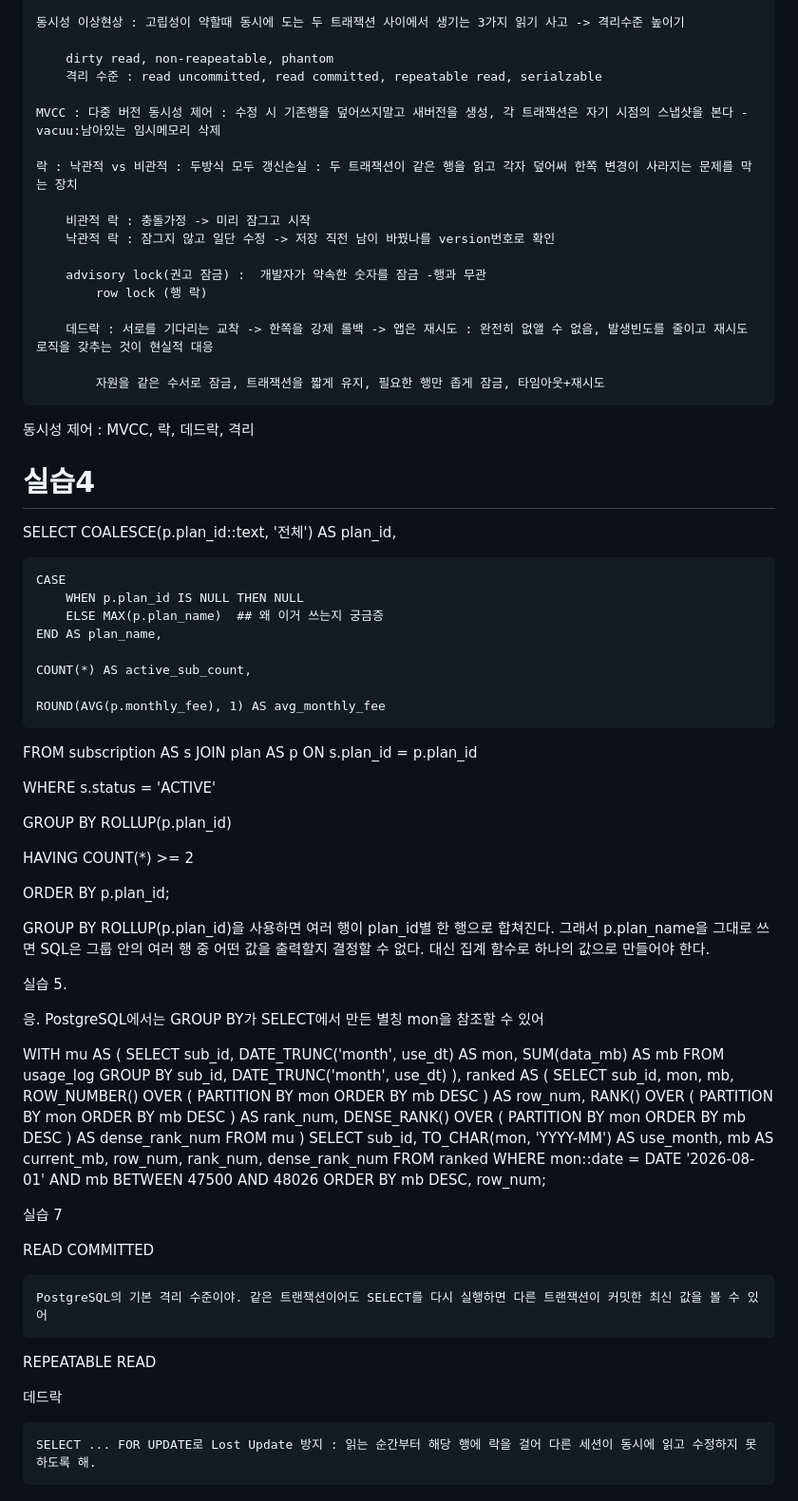
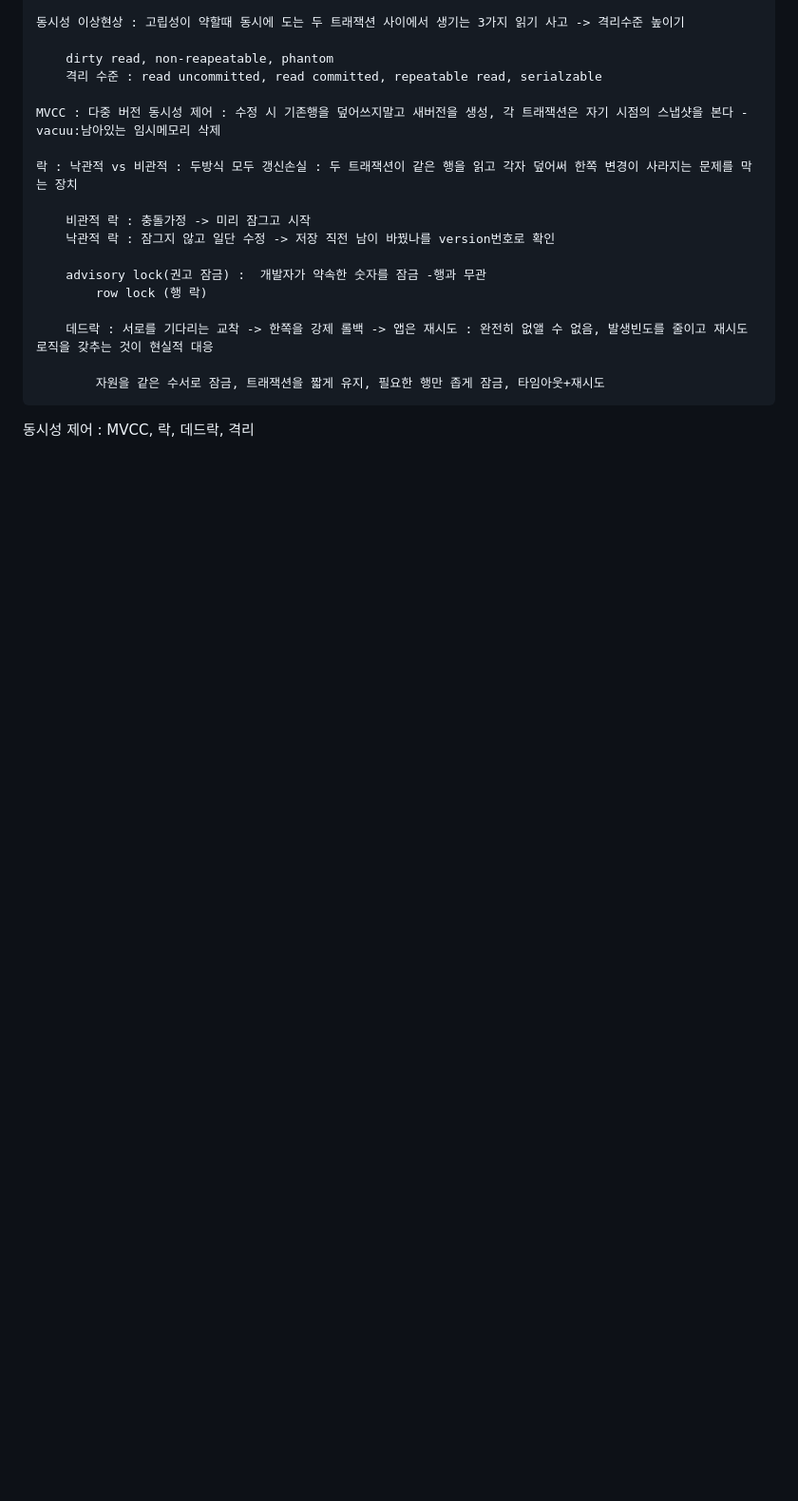
Before and after one commit to piw0814-create/window_home, a Markdown page: 7월21일/내용정리.md, the part around the change. Shown at 95% size. GitHub-like rendering; blank space fills up the shorter version.

```diff
--- a/7월21일/내용정리.md
+++ b/7월21일/내용정리.md
@@ -267,95 +267,3 @@ GROUPING() — 합계 행 라벨링 3단계
 
 
 동시성 제어 : MVCC, 락, 데드락, 격리
-
-
-# 실습4
-
-SELECT
-    COALESCE(p.plan_id::text, '전체') AS plan_id,
-
-    CASE
-        WHEN p.plan_id IS NULL THEN NULL
-        ELSE MAX(p.plan_name)  ## 왜 이거 쓰는지 궁금증
-    END AS plan_name,
-
-    COUNT(*) AS active_sub_count,
-
-    ROUND(AVG(p.monthly_fee), 1) AS avg_monthly_fee
-
-FROM subscription AS s
-JOIN plan AS p
-    ON s.plan_id = p.plan_id
-
-WHERE s.status = 'ACTIVE'
-
-GROUP BY ROLLUP(p.plan_id)
-
-HAVING COUNT(*) >= 2
-
-ORDER BY p.plan_id;
-
-
-GROUP BY ROLLUP(p.plan_id)을 사용하면 여러 행이 plan_id별 한 행으로 합쳐진다.
-그래서 p.plan_name을 그대로 쓰면 SQL은 그룹 안의 여러 행 중 어떤 값을 출력할지 결정할 수 없다.
-대신 집계 함수로 하나의 값으로 만들어야 한다.
-
-
-
-실습 5.
-
-응. PostgreSQL에서는 GROUP BY가 SELECT에서 만든 별칭 mon을 참조할 수 있어
-
-
-WITH mu AS (
-    SELECT
-        sub_id,
-        DATE_TRUNC('month', use_dt) AS mon,
-        SUM(data_mb) AS mb
-    FROM usage_log
-    GROUP BY sub_id, DATE_TRUNC('month', use_dt)
-),
-ranked AS (
-    SELECT
-        sub_id,
-        mon,
-        mb,
-        ROW_NUMBER() OVER (
-            PARTITION BY mon
-            ORDER BY mb DESC
-        ) AS row_num,
-        RANK() OVER (
-            PARTITION BY mon
-            ORDER BY mb DESC
-        ) AS rank_num,
-        DENSE_RANK() OVER (
-            PARTITION BY mon
-            ORDER BY mb DESC
-        ) AS dense_rank_num
-    FROM mu
-)
-SELECT
-    sub_id,
-    TO_CHAR(mon, 'YYYY-MM') AS use_month,
-    mb AS current_mb,
-    row_num,
-    rank_num,
-    dense_rank_num
-FROM ranked
-WHERE mon::date = DATE '2026-08-01'
-  AND mb BETWEEN 47500 AND 48026
-ORDER BY mb DESC, row_num;
-
-
-실습 7
-
-READ COMMITTED
-
-    PostgreSQL의 기본 격리 수준이야. 같은 트랜잭션이어도 SELECT를 다시 실행하면 다른 트랜잭션이 커밋한 최신 값을 볼 수 있어
-
-REPEATABLE READ
-
-
-데드락
-
-    SELECT ... FOR UPDATE로 Lost Update 방지 : 읽는 순간부터 해당 행에 락을 걸어 다른 세션이 동시에 읽고 수정하지 못하도록 해.
```
Also changed, not shown: 7월22일/내용정리.md (added, +130 -0 lines), attention.md (+4 -0 lines).
